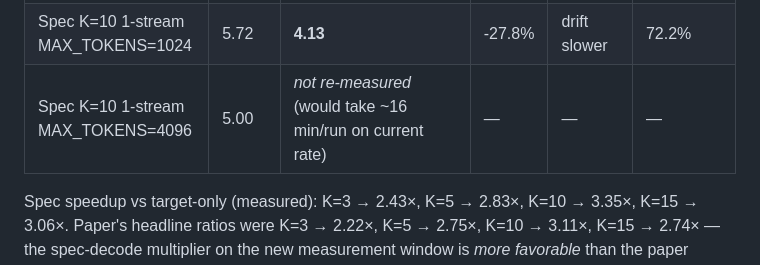
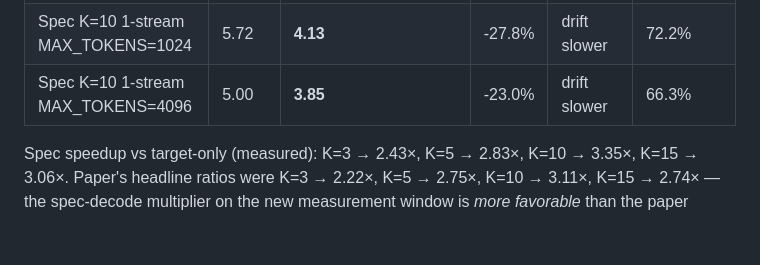
Before and after one commit to labscommunity/pipeline-sharded-inference-paper, a Markdown page: reproduction/RESULTS.md, the part around the change. Rendered like a GitHub page; blank space fills up the shorter version.

Commit message:
reproduction: §6.10 K=10 4096-tok long-context = 3.85 tok/s (paper 5.00, -23.0%)

```diff
--- a/reproduction/RESULTS.md
+++ b/reproduction/RESULTS.md
@@ -169,7 +169,7 @@ Topology: matias-01 (LL coord + stage_0 + draft 1B) → matias-02 (stage_1) →
 | Spec K=10 2-stream PL coord (tate-04) | 6.43 | _not re-attempted_ (PL coord requires same workers; same compile constraints) | — | — | — |
 | Target-only 1-stream (no spec, K=0) | 1.74 | **1.40** | -19.5% | drift slower | — |
 | Spec K=10 1-stream MAX_TOKENS=1024 | 5.72 | **4.13** | -27.8% | drift slower | 72.2% |
-| Spec K=10 1-stream MAX_TOKENS=4096 | 5.00 | _not re-measured_ (would take ~16 min/run on current rate) | — | — | — |
+| Spec K=10 1-stream MAX_TOKENS=4096 | 5.00 | **3.85** | -23.0% | drift slower | 66.3% |
 
 Spec speedup vs target-only (measured): K=3 → 2.43×, K=5 → 2.83×, K=10 → 3.35×, K=15 → 3.06×. Paper's headline ratios were K=3 → 2.22×, K=5 → 2.75×, K=10 → 3.11×, K=15 → 2.74× — the spec-decode multiplier on the new measurement window is *more favorable* than the paper despite the slower absolute throughputs, because the K=0 baseline drifted slower in proportion.
 
```
